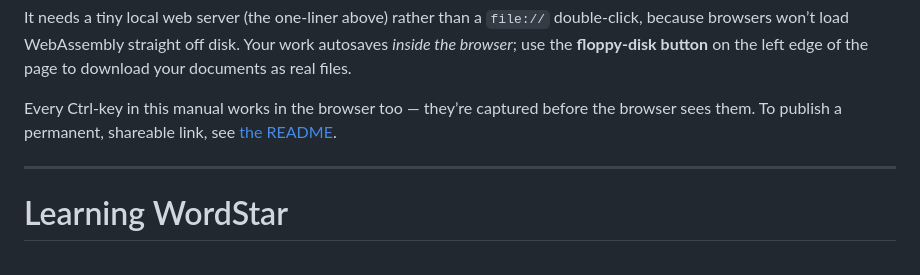
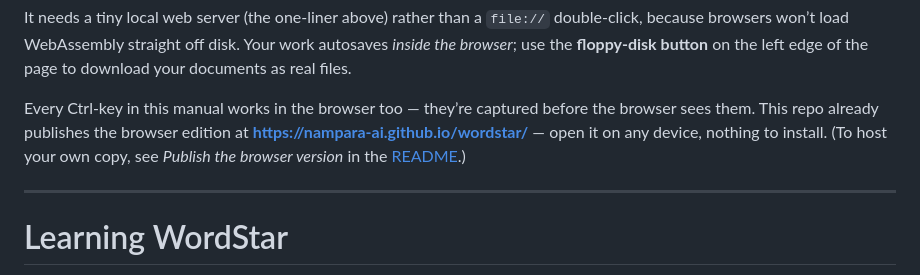
Before and after one commit to nampara-ai/wordstar, a Markdown page: docs/MANUAL.md, the part around the change. Rendered like a GitHub page.

Commit message:
Fix header links: Download -> release, Try in browser -> live site
The '⬇️ Get it' link pointed at an emoji-derived in-page anchor that GitHub
doesn't slug reliably, so it went nowhere. Point it straight at the latest
release download instead, and point 'Try it in your browser' at the now-live
GitHub Pages site. Same fix for the manual's browser-publish cross-link.

Co-Authored-By: Claude Opus 4.8 <noreply@anthropic.com>
Claude-Session: https://claude.ai/code/session_01FAc6KjrkJDV3iSTbxwtGCG

```diff
--- a/docs/MANUAL.md
+++ b/docs/MANUAL.md
@@ -161,8 +161,10 @@ work autosaves *inside the browser*; use the **floppy‑disk button** on the lef
 edge of the page to download your documents as real files.
 
 Every Ctrl‑key in this manual works in the browser too — they’re captured before
-the browser sees them. To publish a permanent, shareable link, see
-[the README](../README.md#-publish-the-browser-version-optional).
+the browser sees them. This repo already publishes the browser edition at
+**<https://nampara-ai.github.io/wordstar/>** — open it on any device, nothing to
+install. (To host your own copy, see *Publish the browser version* in the
+[README](../README.md).)
 
 ---
 
```
Also changed, not shown: README.md (+1 -1 lines).
